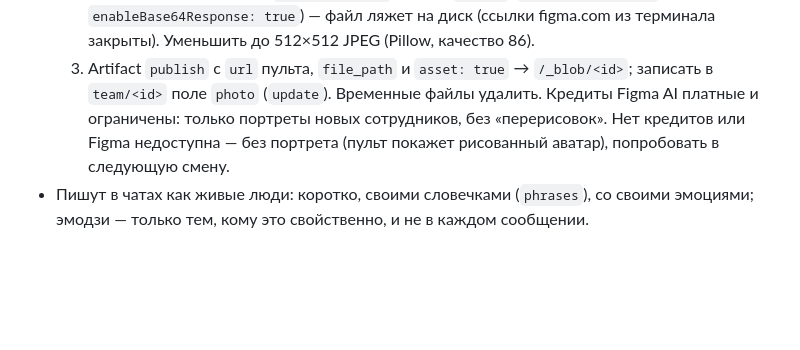
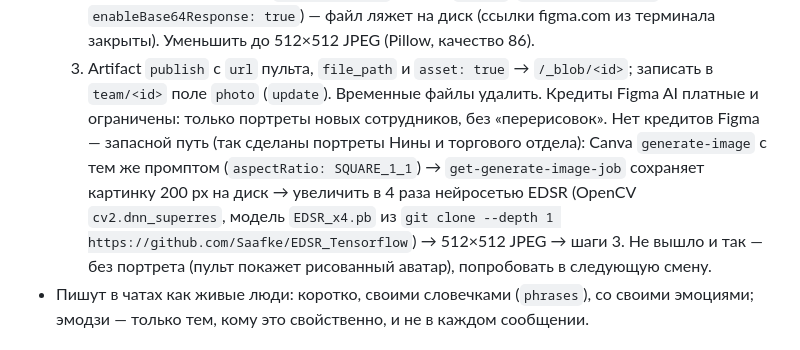
Before and after one commit to Koshei96/moneylife, a Markdown page: agent/AGENT.md, the part around the change. Drawn GitHub-style; blank space fills up the shorter version.

Commit message:
Устав: запасной способ портретов новых сотрудников (Canva + увеличение EDSR), когда кончились кредиты Figma
Co-Authored-By: Claude Opus 5.5 <noreply@anthropic.com>
Claude-Session: https://claude.ai/code/session_01NMLjn2czfLXKsGBJHgtioe

```diff
--- a/agent/AGENT.md
+++ b/agent/AGENT.md
@@ -522,8 +522,12 @@ duties: [..до 4 регулярных дел], review: {week: "2026-W44", score
      файл ляжет на диск (ссылки figma.com из терминала закрыты). Уменьшить до 512×512 JPEG (Pillow, качество 86).
   3. Artifact `publish` с `url` пульта, `file_path` и `asset: true` → `/_blob/<id>`; записать в `team/<id>` поле
      `photo` (`update`). Временные файлы удалить.
-  Кредиты Figma AI платные и ограничены: только портреты новых сотрудников, без «перерисовок». Нет кредитов или
-  Figma недоступна — без портрета (пульт покажет рисованный аватар), попробовать в следующую смену.
+  Кредиты Figma AI платные и ограничены: только портреты новых сотрудников, без «перерисовок». Нет кредитов Figma —
+  запасной путь (так сделаны портреты Нины и торгового отдела): Canva `generate-image` с тем же промптом
+  (`aspectRatio: SQUARE_1_1`) → `get-generate-image-job` сохраняет картинку 200 px на диск → увеличить в 4 раза
+  нейросетью EDSR (OpenCV `cv2.dnn_superres`, модель `EDSR_x4.pb` из `git clone --depth 1
+  https://github.com/Saafke/EDSR_Tensorflow`) → 512×512 JPEG → шаги 3. Не вышло и так — без портрета (пульт
+  покажет рисованный аватар), попробовать в следующую смену.
 - Пишут в чатах как живые люди: коротко, своими словечками (`phrases`), со своими эмоциями; эмодзи — только тем,
   кому это свойственно, и не в каждом сообщении.
 
```
